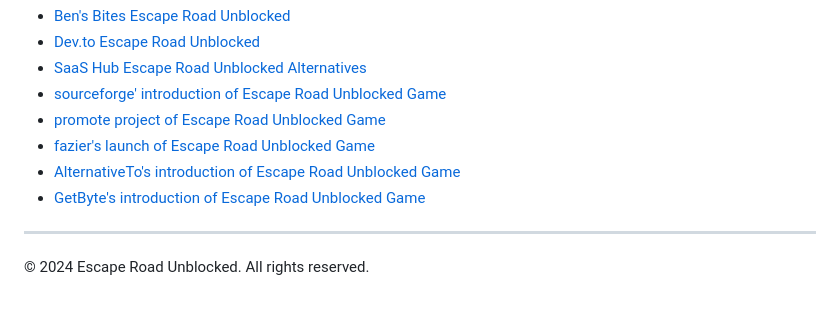
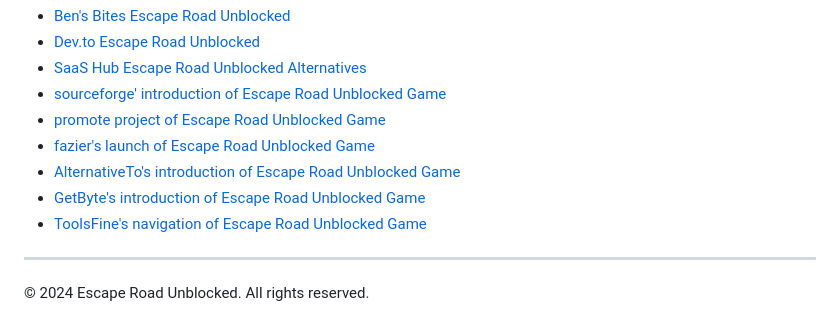
Before and after one commit to wutdahail34/escape-html, a Markdown page: README.md, the part around the change. Drawn GitHub-style.

Commit message:
add outlink

```diff
--- a/README.md
+++ b/README.md
@@ -104,6 +104,7 @@ Perfect for:
 - [fazier's launch of Escape Road Unblocked Game](https://fazier.com/launches/escape-road-unblocked-game)
 - [AlternativeTo's introduction of Escape Road Unblocked Game](https://alternativeto.net/software/escape-road-unblocked-game/)
 - [GetByte's introduction of Escape Road Unblocked Game](https://www.getbyte.tech/product/escape-road-unblocked-game?confetti=true)
+- [ToolsFine's navigation of Escape Road Unblocked Game](https://toolsfine.com/best-ai-tools/escape-road-unblocked-game)
 
 ---
 
```
